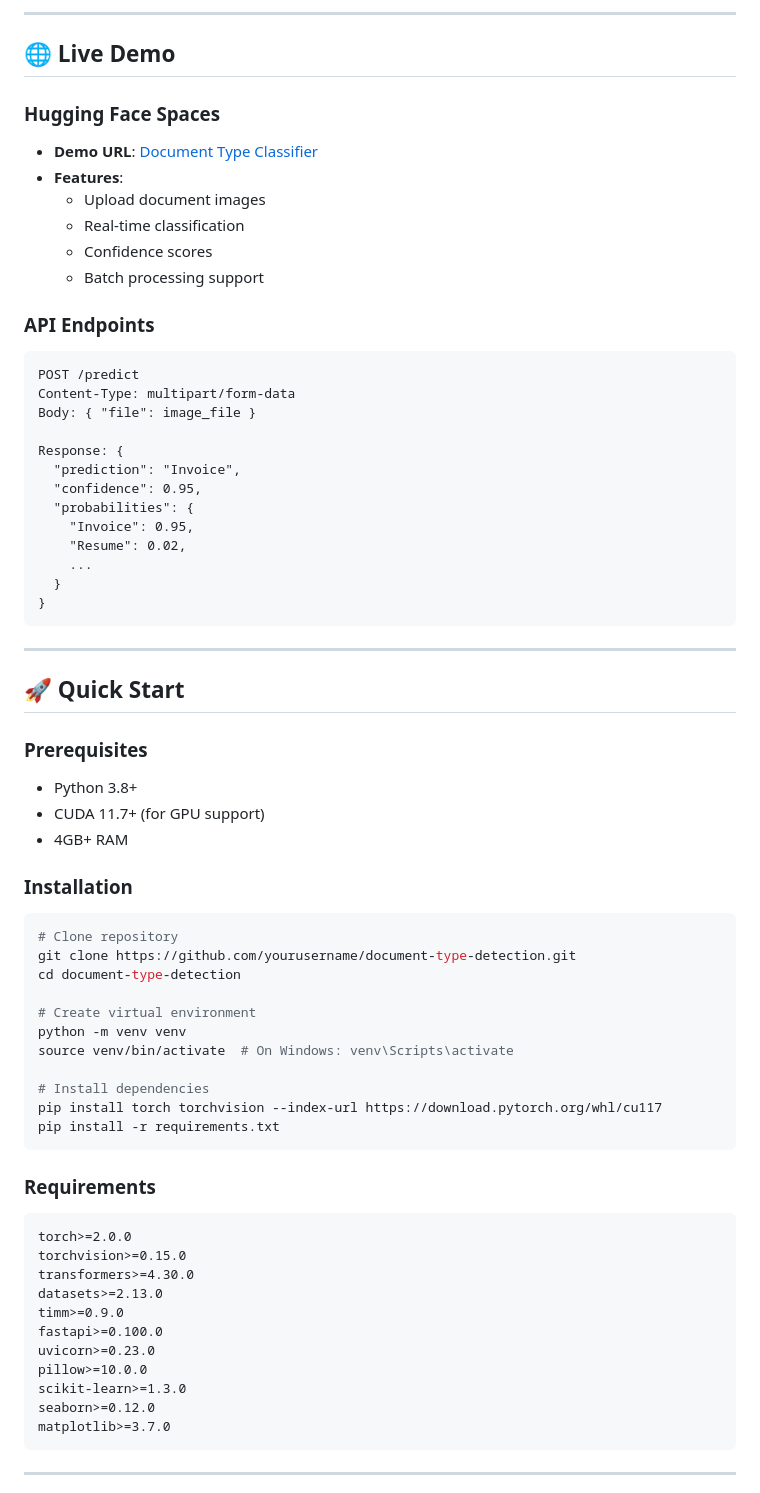
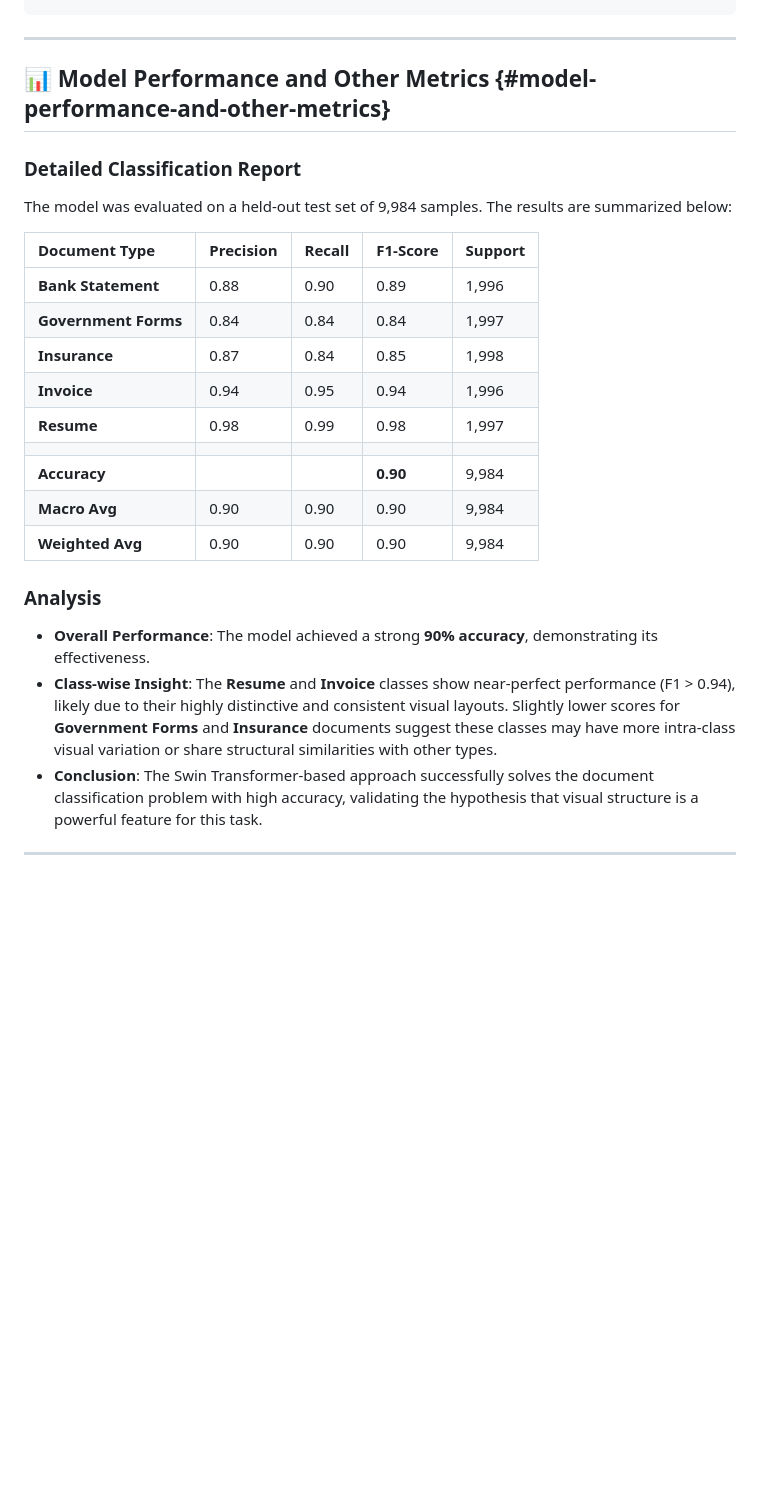
Before and after one commit to bharath-shanmugasundaram/Document-Type-Detection-using-Vision-Transformer, a Markdown page: README.md, the part around one of its changes. Rendered like a GitHub page; blank space fills up the shorter version.

````diff
--- a/README.md
+++ b/README.md
@@ -229,70 +106,28 @@ Government Forms       0.84      0.84      0.84      1997
----
-
-## 🌐 Live Demo
-
-### Hugging Face Spaces
-- **Demo URL**: [Document Type Classifier](https://huggingface.co/spaces/bharath-shanmugasundaram/document-type-detection)
-- **Features**:
-  - Upload document images
-  - Real-time classification
-  - Confidence scores
-  - Batch processing support
-
-### API Endpoints
-```
-POST /predict
-Content-Type: multipart/form-data
-Body: { "file": image_file }
-
-Response: {
-  "prediction": "Invoice",
-  "confidence": 0.95,
-  "probabilities": {
-    "Invoice": 0.95,
-    "Resume": 0.02,
-    ...
-  }
-}
 ```
 
 ---
 
-## 🚀 Quick Start
+## 📊 Model Performance and Other Metrics {#model-performance-and-other-metrics}
 
-### Prerequisites
-- Python 3.8+
-- CUDA 11.7+ (for GPU support)
-- 4GB+ RAM
+### **Detailed Classification Report**
+The model was evaluated on a held-out test set of 9,984 samples. The results are summarized below:
 
-### Installation
-```bash
-# Clone repository
-git clone https://github.com/yourusername/document-type-detection.git
-cd document-type-detection
+| Document Type | Precision | Recall | F1-Score | Support |
+| :--- | :--- | :--- | :--- | :--- |
+| **Bank Statement** | 0.88 | 0.90 | 0.89 | 1,996 |
+| **Government Forms** | 0.84 | 0.84 | 0.84 | 1,997 |
+| **Insurance** | 0.87 | 0.84 | 0.85 | 1,998 |
+| **Invoice** | 0.94 | 0.95 | 0.94 | 1,996 |
+| **Resume** | 0.98 | 0.99 | 0.98 | 1,997 |
+| | | | | |
+| **Accuracy** | | | **0.90** | 9,984 |
+| **Macro Avg** | 0.90 | 0.90 | 0.90 | 9,984 |
+| **Weighted Avg** | 0.90 | 0.90 | 0.90 | 9,984 |
 
-# Create virtual environment
-python -m venv venv
-source venv/bin/activate  # On Windows: venv\Scripts\activate
-
-# Install dependencies
-pip install torch torchvision --index-url https://download.pytorch.org/whl/cu117
-pip install -r requirements.txt
-```
-
-### Requirements
-```txt
-torch>=2.0.0
-torchvision>=0.15.0
-transformers>=4.30.0
-datasets>=2.13.0
-timm>=0.9.0
-fastapi>=0.100.0
-uvicorn>=0.23.0
-pillow>=10.0.0
-scikit-learn>=1.3.0
-seaborn>=0.12.0
-matplotlib>=3.7.0
-```
+### **Analysis**
+- **Overall Performance**: The model achieved a strong **90% accuracy**, demonstrating its effectiveness.
+- **Class-wise Insight**: The **Resume** and **Invoice** classes show near-perfect performance (F1 > 0.94), likely due to their highly distinctive and consistent visual layouts. Slightly lower scores for **Government Forms** and **Insurance** documents suggest these classes may have more intra-class visual variation or share structural similarities with other types.
+- **Conclusion**: The Swin Transformer-based approach successfully solves the document classification problem with high accuracy, validating the hypothesis that visual structure is a powerful feature for this task.
 
 ---
 
````
Also changed, not shown: other parts of README.md (+91 -355 lines).
